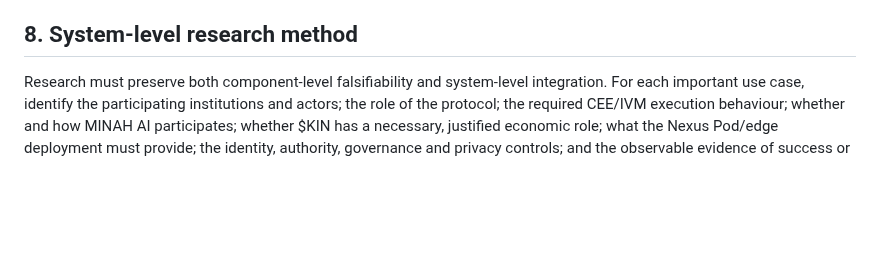
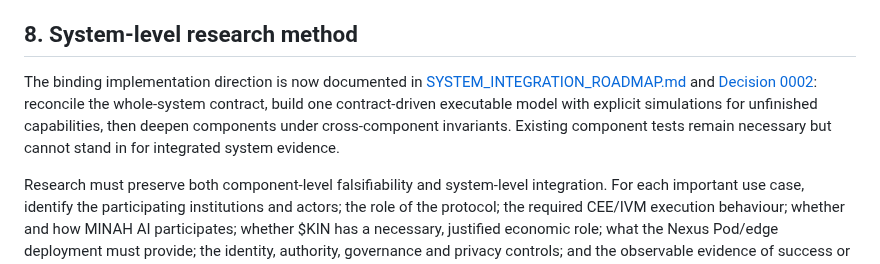
Before and after one commit to joe933212-pixel/KIN-SYS-PROTOCOL, a Markdown page: ARCHITECTURE.md, the part around the change. GitHub-like rendering; blank space fills up the shorter version.

Commit message:
Align architecture development method with whole-system roadmap

```diff
--- a/ARCHITECTURE.md
+++ b/ARCHITECTURE.md
@@ -74,6 +74,8 @@ These roles describe the intended division of responsibility, not proof that eac
 - **Kagoro DSL:** independent language/compiler project, not a required KIN-SYS component. Any future integration must be optional and use a stable, implementation-independent interface.
 
 ## 8. System-level research method
+The binding implementation direction is now documented in [SYSTEM_INTEGRATION_ROADMAP.md](SYSTEM_INTEGRATION_ROADMAP.md) and [Decision 0002](DECISIONS/0002-whole-system-first-development.md): reconcile the whole-system contract, build one contract-driven executable model with explicit simulations for unfinished capabilities, then deepen components under cross-component invariants. Existing component tests remain necessary but cannot stand in for integrated system evidence.
+
 
 Research must preserve both component-level falsifiability and system-level integration. For each important use case, identify the participating institutions and actors; the role of the protocol; the required CEE/IVM execution behaviour; whether and how MINAH AI participates; whether $KIN has a necessary, justified economic role; what the Nexus Pod/edge deployment must provide; the identity, authority, governance and privacy controls; and the observable evidence of success or failure.
 
```
